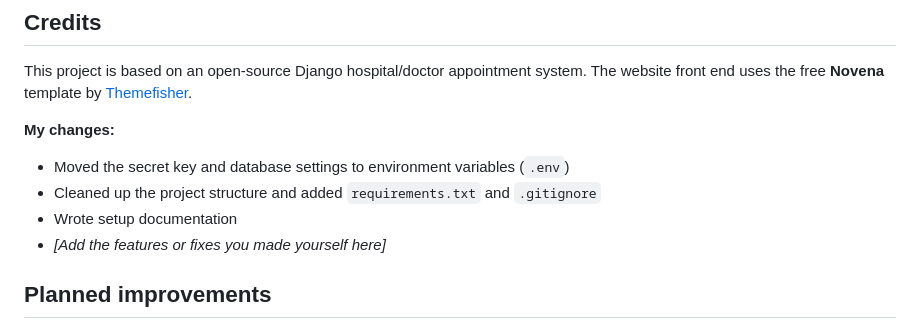
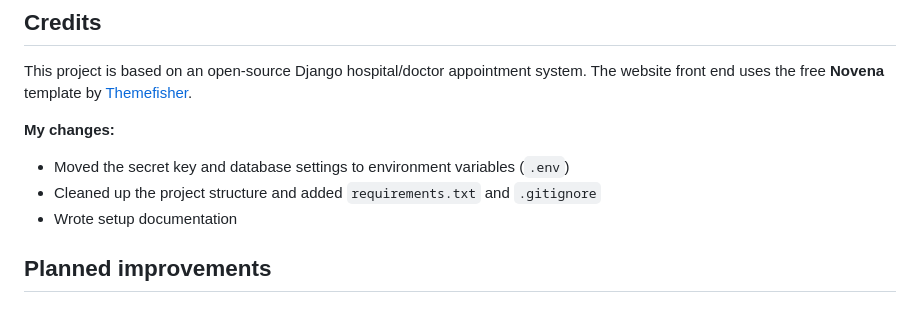
Before and after one commit to abdulrehmanprojects/hospital-management-system, a Markdown page: README.md, the part around the change. GitHub-like rendering.

Commit message:
Remove placeholder from README credits

```diff
--- a/README.md
+++ b/README.md
@@ -91,7 +91,6 @@ This project is based on an open-source Django hospital/doctor appointment syste
 - Moved the secret key and database settings to environment variables (`.env`)
 - Cleaned up the project structure and added `requirements.txt` and `.gitignore`
 - Wrote setup documentation
-- _[Add the features or fixes you made yourself here]_
 
 ## Planned improvements
 
```
